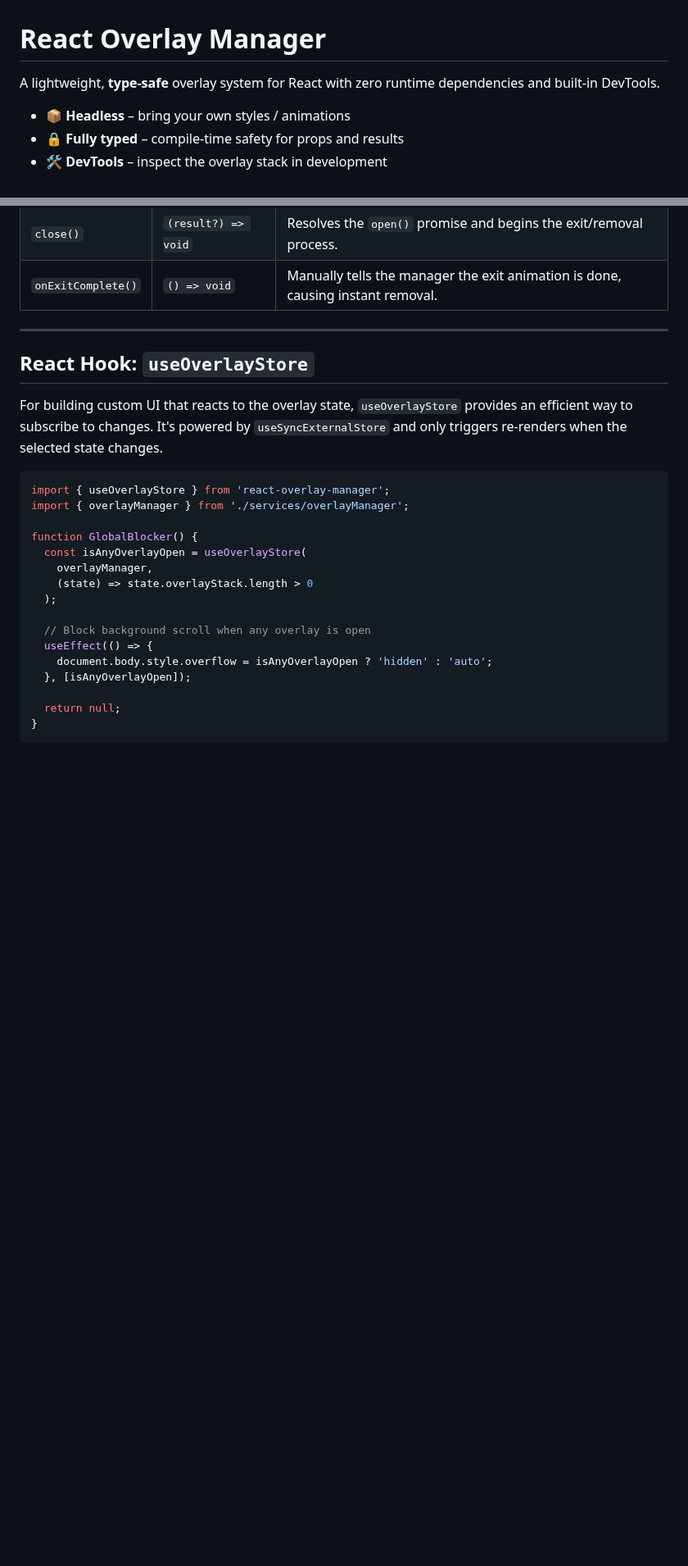
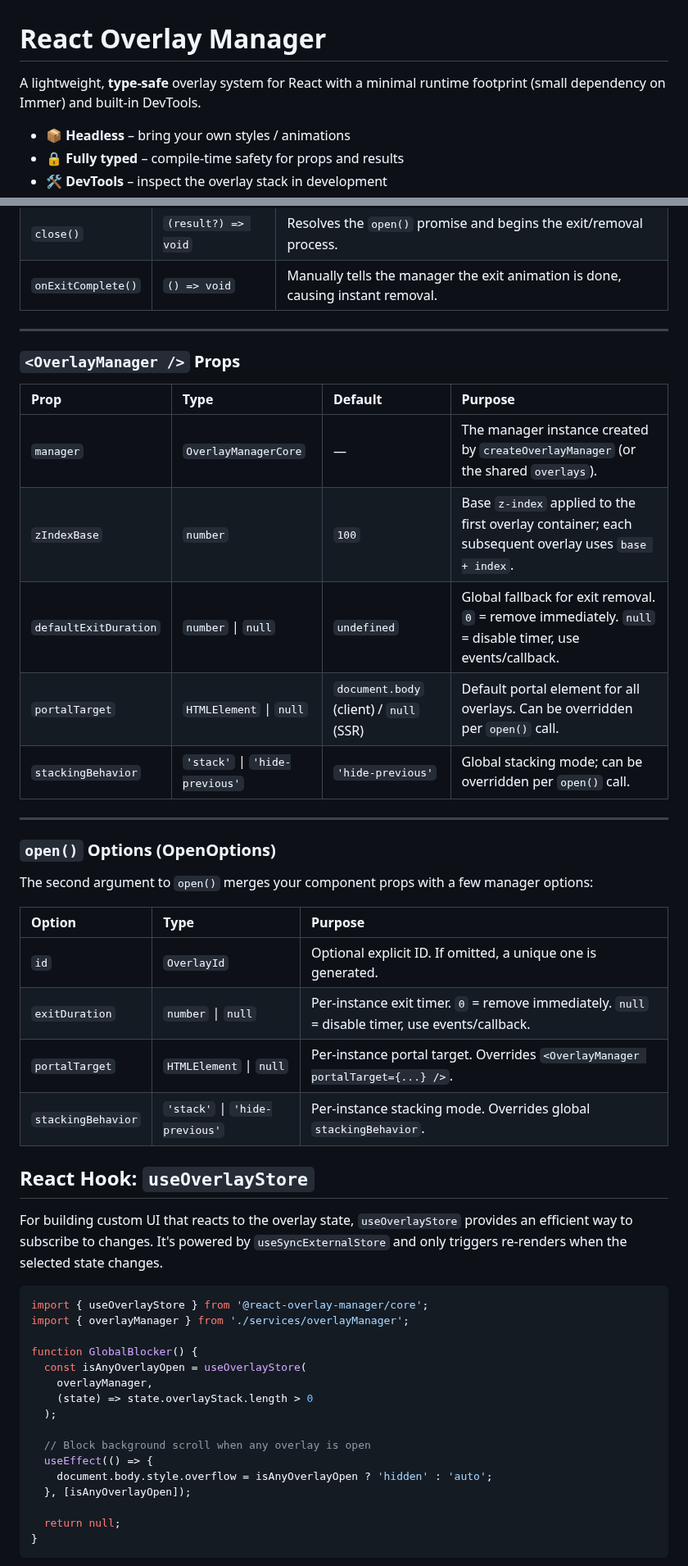
Before and after one commit to Maku4/react-overlay-manager, a Markdown page: README.md, 2 parts joined by grey strips. Shown at 82% size. Drawn GitHub-style; blank space fills up the shorter version.

````diff
--- a/README.md
+++ b/README.md
@@ -1,6 +1,6 @@
 # React Overlay Manager
 
-A lightweight, **type-safe** overlay system for React with zero runtime dependencies and built-in DevTools.
+A lightweight, **type-safe** overlay system for React with a minimal runtime footprint (small dependency on Immer) and built-in DevTools.
 
 - 📦 **Headless** – bring your own styles / animations
 - 🔒 **Fully typed** – compile-time safety for props and results
@@ -210,12 +210,35 @@ These props are automatically passed to every overlay component.
 
 ---
 
+### `<OverlayManager />` Props
+
+| Prop                  | Type                           | Default                                 | Purpose                                                                                                  |
+| :-------------------- | :----------------------------- | :-------------------------------------- | :------------------------------------------------------------------------------------------------------- |
+| `manager`             | `OverlayManagerCore`           | —                                       | The manager instance created by `createOverlayManager` (or the shared `overlays`).                       |
+| `zIndexBase`          | `number`                       | `100`                                   | Base `z-index` applied to the first overlay container; each subsequent overlay uses `base + index`.      |
+| `defaultExitDuration` | `number` \| `null`             | `undefined`                             | Global fallback for exit removal. `0` = remove immediately. `null` = disable timer, use events/callback. |
+| `portalTarget`        | `HTMLElement` \| `null`        | `document.body` (client) / `null` (SSR) | Default portal element for all overlays. Can be overridden per `open()` call.                            |
+| `stackingBehavior`    | `'stack'` \| `'hide-previous'` | `'hide-previous'`                       | Global stacking mode; can be overridden per `open()` call.                                               |
+
+---
+
+### `open()` Options (OpenOptions)
+
+The second argument to `open()` merges your component props with a few manager options:
+
+| Option             | Type                           | Purpose                                                                                         |
+| :----------------- | :----------------------------- | :---------------------------------------------------------------------------------------------- |
+| `id`               | `OverlayId`                    | Optional explicit ID. If omitted, a unique one is generated.                                    |
+| `exitDuration`     | `number` \| `null`             | Per-instance exit timer. `0` = remove immediately. `null` = disable timer, use events/callback. |
+| `portalTarget`     | `HTMLElement` \| `null`        | Per-instance portal target. Overrides `<OverlayManager portalTarget={...} />`.                  |
+| `stackingBehavior` | `'stack'` \| `'hide-previous'` | Per-instance stacking mode. Overrides global `stackingBehavior`.                                |
+
 ## React Hook: `useOverlayStore`
 
 For building custom UI that reacts to the overlay state, `useOverlayStore` provides an efficient way to subscribe to changes. It's powered by `useSyncExternalStore` and only triggers re-renders when the selected state changes.
 
 ```tsx
-import { useOverlayStore } from 'react-overlay-manager';
+import { useOverlayStore } from '@react-overlay-manager/core';
 import { overlayManager } from './services/overlayManager';
 
 function GlobalBlocker() {
````
Also changed, not shown: other parts of README.md (+2 -2 lines).
